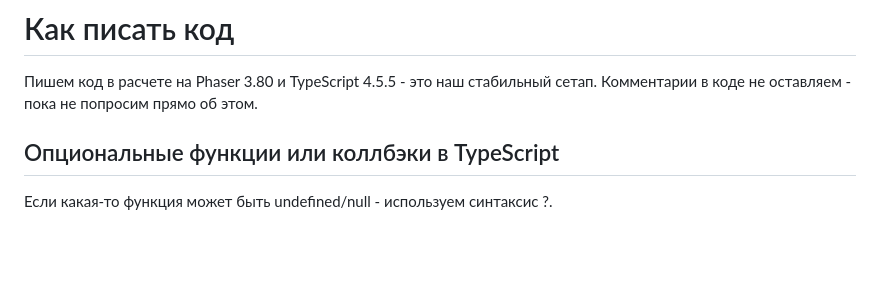
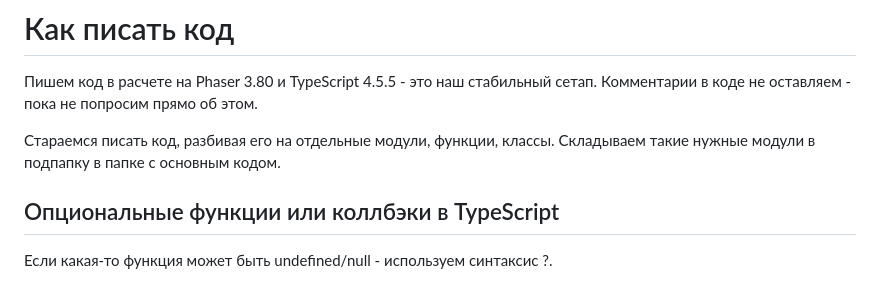
Before and after one commit to Kvisaz/phaser-lab2, a Markdown page: code_rules.md, the part around the change. Rendered like a GitHub page; blank space fills up the shorter version.

Commit message:
code rules - modules /me

```diff
--- a/code_rules.md
+++ b/code_rules.md
@@ -2,6 +2,8 @@
 
 Пишем код в расчете на  Phaser 3.80 и TypeScript 4.5.5 - это наш стабильный сетап.
 Комментарии в коде не оставляем - пока не попросим прямо об этом.
+
+Стараемся писать код, разбивая его на отдельные модули, функции, классы. Складываем такие нужные модули в подпапку в папке с основным кодом.
 
 ## Опциональные функции или коллбэки в TypeScript
 Если какая-то функция может быть undefined/null - используем синтаксис ?.
```
